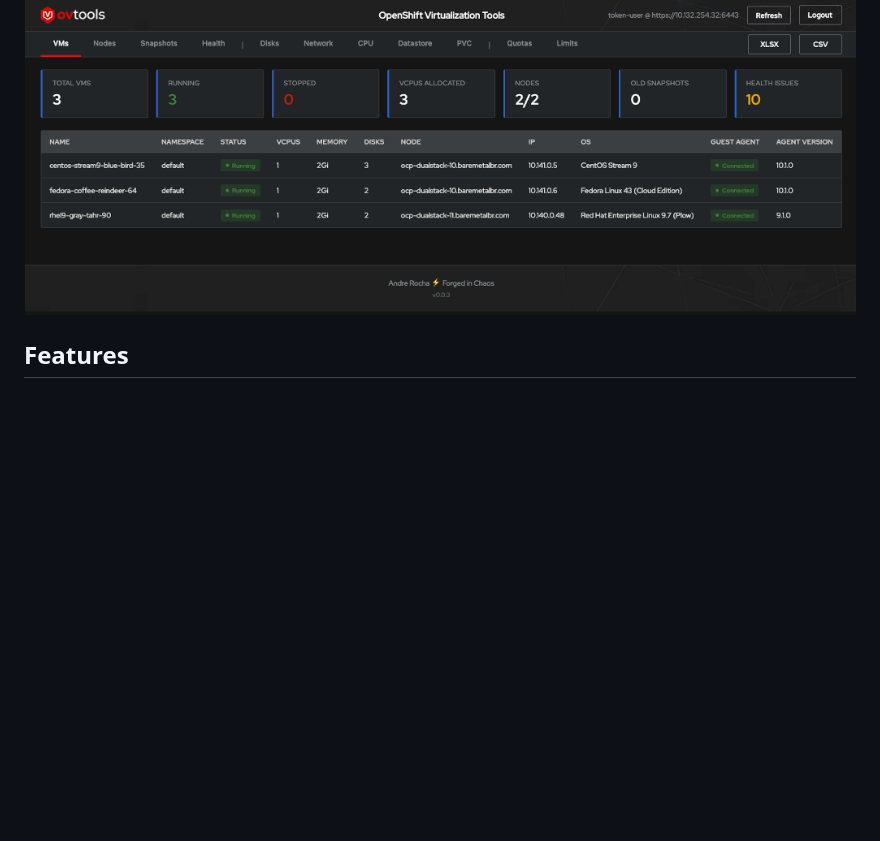
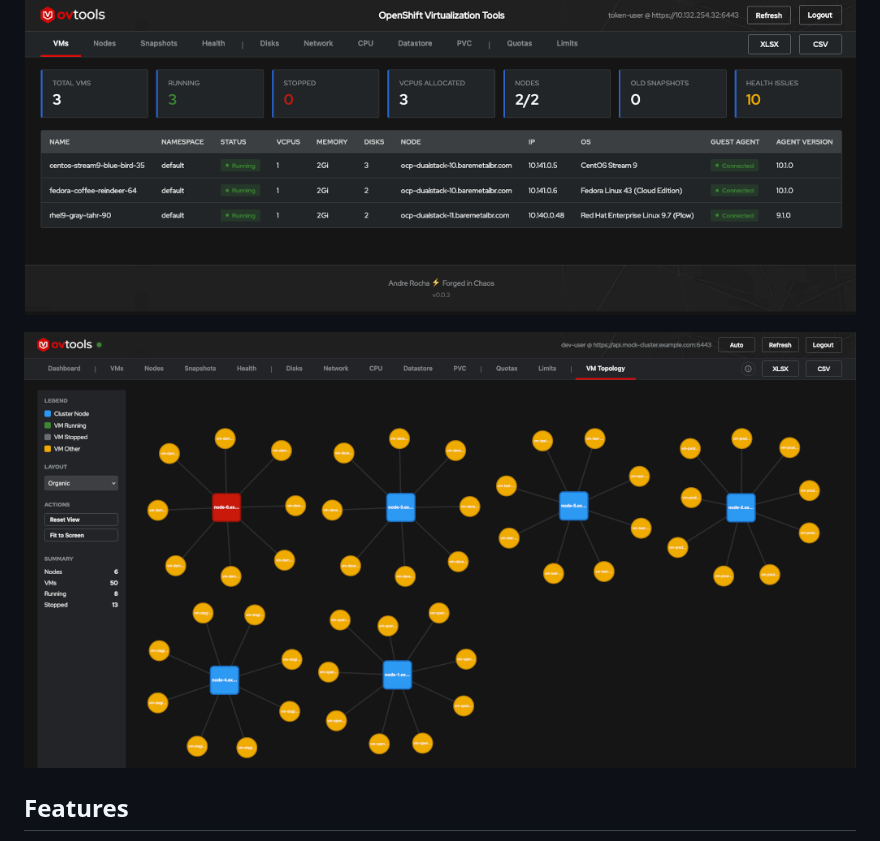
Before and after one commit to linuxelitebr/ovtools-release, a Markdown page: README.md, the part around the change. Drawn GitHub-style; pictures changed too: docs/topology.png (added); blank space fills up the shorter version.

Commit message:
docs: update CHANGELOG.md, README.md and graphs.png

```diff
--- a/README.md
+++ b/README.md
@@ -6,6 +6,8 @@ A web-based inventory tool for OpenShift Virtualization environments, inspired b
 ![graphs](docs/graphs.png)
 
 ![ovtools](docs/screenshot.png)
+
+![topology](docs/topology.png)
 
 ## Features
 
```
Also changed, not shown: CHANGELOG.md (+14 -0 lines).
